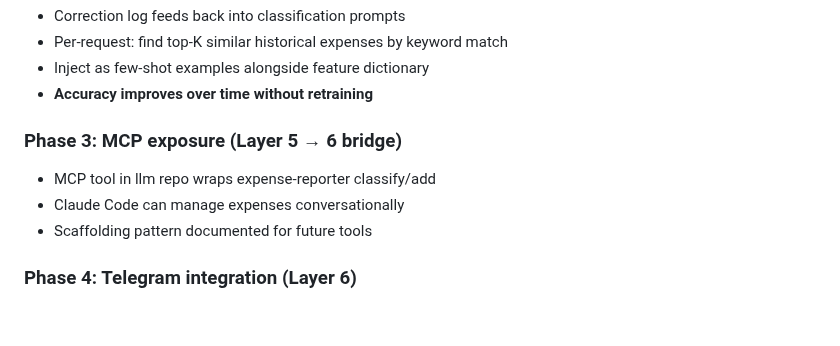
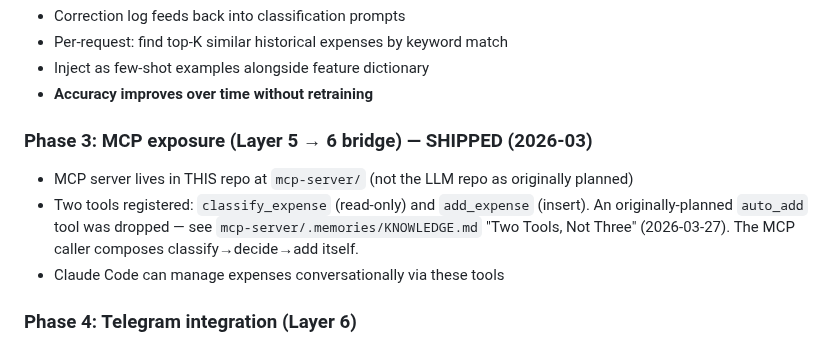
Before and after one commit to leandror172/expense-reporter-experiment, a Markdown page: docs/expense-classifier-vision.md, the part around the change. Rendered like a GitHub page; blank space fills up the shorter version.

Commit message:
docs: reconcile Layer 5.8 status (MCP wrapper shipped)
Mark 5.8 complete in tasks.md, update vision doc Phase 3 to SHIPPED,
collapse 5.8 split bullet in session-context. Note that the MCP wrapper
lives in this repo (not LLM repo) and that auto_add was dropped by design.

Co-Authored-By: Claude Opus 4.7 <noreply@anthropic.com>

```diff
--- a/docs/expense-classifier-vision.md
+++ b/docs/expense-classifier-vision.md
@@ -78,10 +78,12 @@
 - Inject as few-shot examples alongside feature dictionary
 - **Accuracy improves over time without retraining**
 
-### Phase 3: MCP exposure (Layer 5 → 6 bridge)
-- MCP tool in llm repo wraps expense-reporter classify/add
-- Claude Code can manage expenses conversationally
-- Scaffolding pattern documented for future tools
+### Phase 3: MCP exposure (Layer 5 → 6 bridge) — SHIPPED (2026-03)
+- MCP server lives in THIS repo at `mcp-server/` (not the LLM repo as originally planned)
+- Two tools registered: `classify_expense` (read-only) and `add_expense` (insert).
+  An originally-planned `auto_add` tool was dropped — see `mcp-server/.memories/KNOWLEDGE.md`
+  "Two Tools, Not Three" (2026-03-27). The MCP caller composes classify→decide→add itself.
+- Claude Code can manage expenses conversationally via these tools
 
 ### Phase 4: Telegram integration (Layer 6)
 - Chat monitoring (polling or webhook)
```
Also changed, not shown: .claude/session-context.md (+1 -2 lines), .claude/tasks.md (+1 -1 lines).
